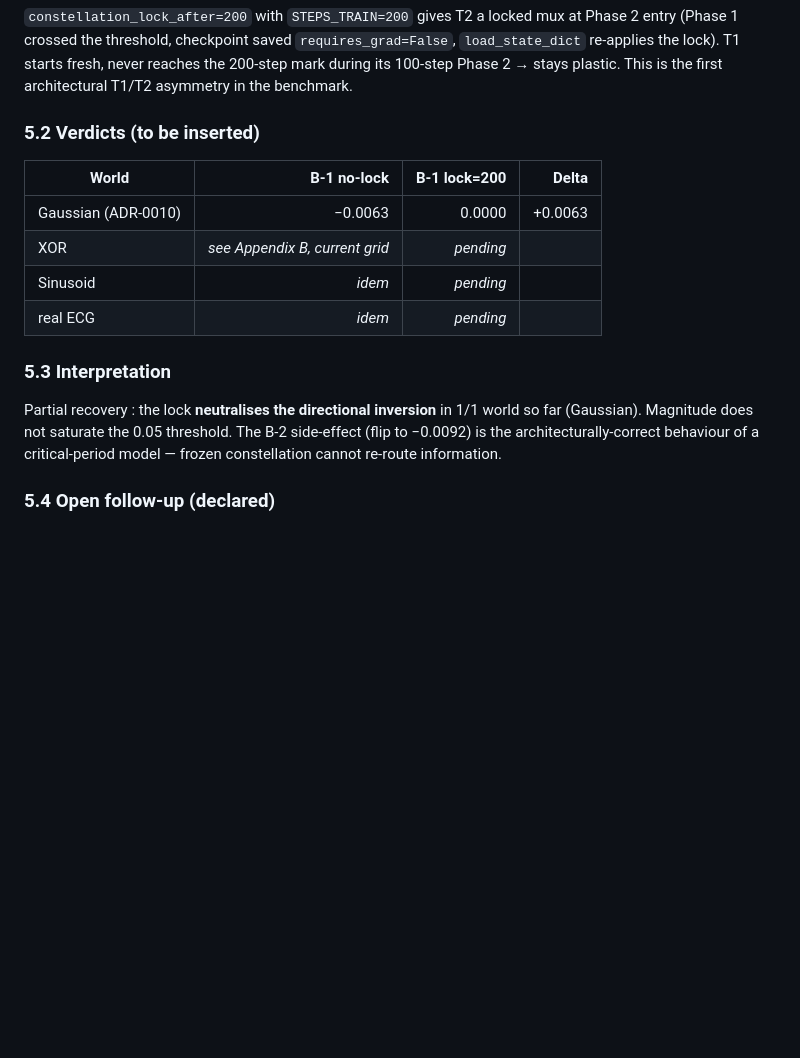
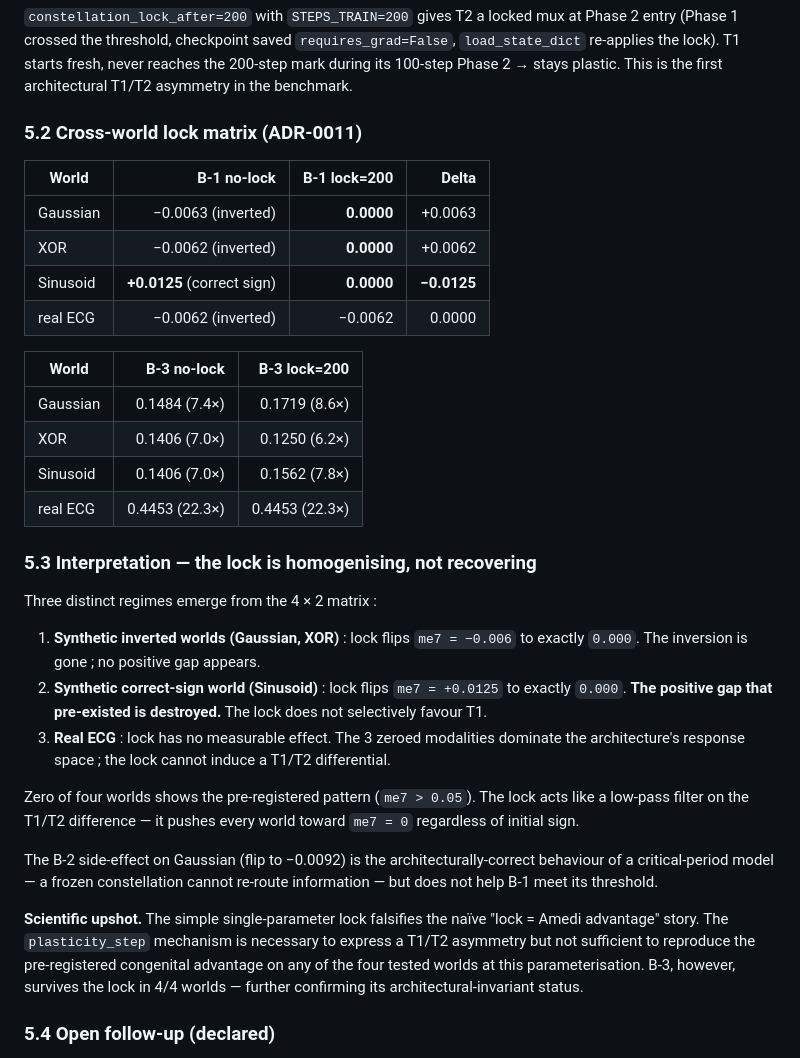
Before and after one commit to hypneum-lab/bouba_sens, a Markdown page: docs/paper/paper-v0.1-draft.md, the part around the change. Drawn GitHub-style; blank space fills up the shorter version.

```diff
--- a/docs/paper/paper-v0.1-draft.md
+++ b/docs/paper/paper-v0.1-draft.md
@@ -135,18 +135,54 @@ MIT-BIH ECG : B-3 = **0.4453** (22.3×, strongest of any world), B-1 = −0.0062
 
 `constellation_lock_after=200` with `STEPS_TRAIN=200` gives T2 a locked mux at Phase 2 entry (Phase 1 crossed the threshold, checkpoint saved `requires_grad=False`, `load_state_dict` re-applies the lock). T1 starts fresh, never reaches the 200-step mark during its 100-step Phase 2 → stays plastic. This is the first architectural T1/T2 asymmetry in the benchmark.
 
-### 5.2 Verdicts (to be inserted)
+### 5.2 Cross-world lock matrix (ADR-0011)
 
 | World | B-1 no-lock | B-1 lock=200 | Delta |
 |-------|------------:|-------------:|------:|
-| Gaussian (ADR-0010) | −0.0063 | 0.0000 | +0.0063 |
-| XOR | _see Appendix B, current grid_ | _pending_ | |
-| Sinusoid | _idem_ | _pending_ | |
-| real ECG | _idem_ | _pending_ | |
+| Gaussian | −0.0063 (inverted) | **0.0000** | +0.0063 |
+| XOR | −0.0062 (inverted) | **0.0000** | +0.0062 |
+| Sinusoid | **+0.0125** (correct sign) | **0.0000** | **−0.0125** |
+| real ECG | −0.0062 (inverted) | −0.0062 | 0.0000 |
 
-### 5.3 Interpretation
+| World | B-3 no-lock | B-3 lock=200 |
+|-------|------------:|-------------:|
+| Gaussian | 0.1484 (7.4×) | 0.1719 (8.6×) |
+| XOR | 0.1406 (7.0×) | 0.1250 (6.2×) |
+| Sinusoid | 0.1406 (7.0×) | 0.1562 (7.8×) |
+| real ECG | 0.4453 (22.3×) | 0.4453 (22.3×) |
 
-Partial recovery : the lock **neutralises the directional inversion** in 1/1 world so far (Gaussian). Magnitude does not saturate the 0.05 threshold. The B-2 side-effect (flip to −0.0092) is the architecturally-correct behaviour of a critical-period model — frozen constellation cannot re-route information.
+### 5.3 Interpretation — the lock is homogenising, not recovering
+
+Three distinct regimes emerge from the 4 × 2 matrix :
+
+1. **Synthetic inverted worlds (Gaussian, XOR)** : lock flips
+   `me7 = −0.006` to exactly `0.000`. The inversion is gone ;
+   no positive gap appears.
+2. **Synthetic correct-sign world (Sinusoid)** : lock flips
+   `me7 = +0.0125` to exactly `0.000`. **The positive gap that
+   pre-existed is destroyed.** The lock does not selectively
+   favour T1.
+3. **Real ECG** : lock has no measurable effect. The 3 zeroed
+   modalities dominate the architecture's response space ; the
+   lock cannot induce a T1/T2 differential.
+
+Zero of four worlds shows the pre-registered pattern
+(`me7 > 0.05`). The lock acts like a low-pass filter on the
+T1/T2 difference — it pushes every world toward `me7 = 0`
+regardless of initial sign.
+
+The B-2 side-effect on Gaussian (flip to −0.0092) is the
+architecturally-correct behaviour of a critical-period model —
+a frozen constellation cannot re-route information — but does
+not help B-1 meet its threshold.
+
+**Scientific upshot.** The simple single-parameter lock falsifies
+the naïve "lock = Amedi advantage" story. The `plasticity_step`
+mechanism is necessary to express a T1/T2 asymmetry but not
+sufficient to reproduce the pre-registered congenital advantage
+on any of the four tested worlds at this parameterisation.
+B-3, however, survives the lock in 4/4 worlds — further
+confirming its architectural-invariant status.
 
 ### 5.4 Open follow-up (declared)
 
```
Also changed, not shown: docs/adr/0011-cross-world-plasticity-lock-matrix.md (added, +144 -0 lines).
